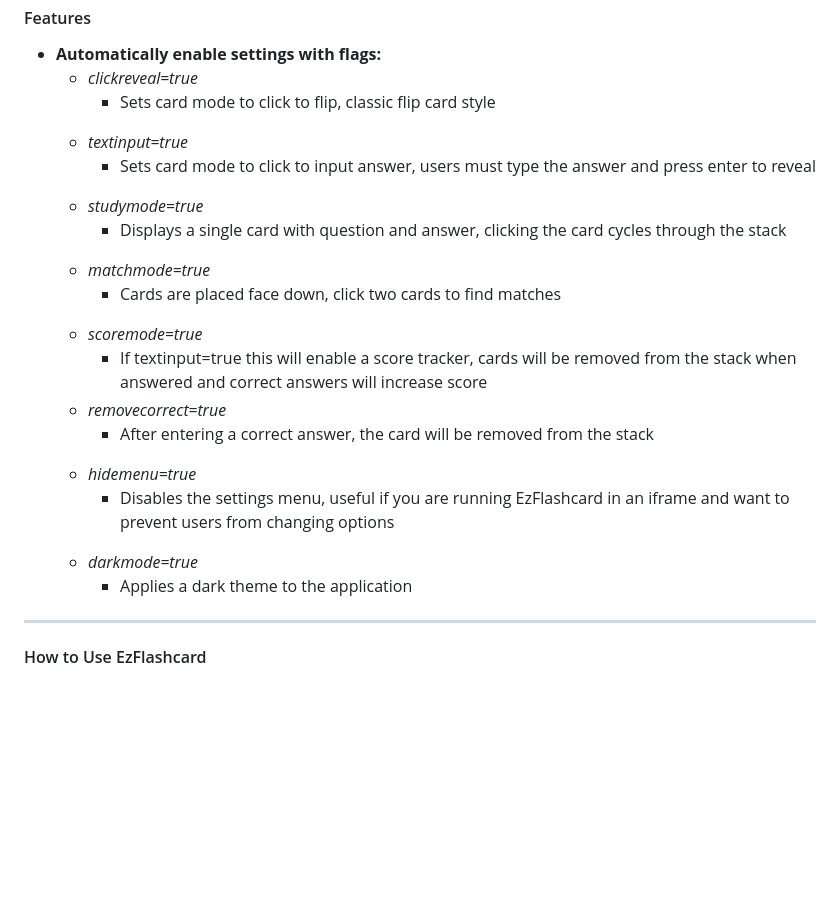
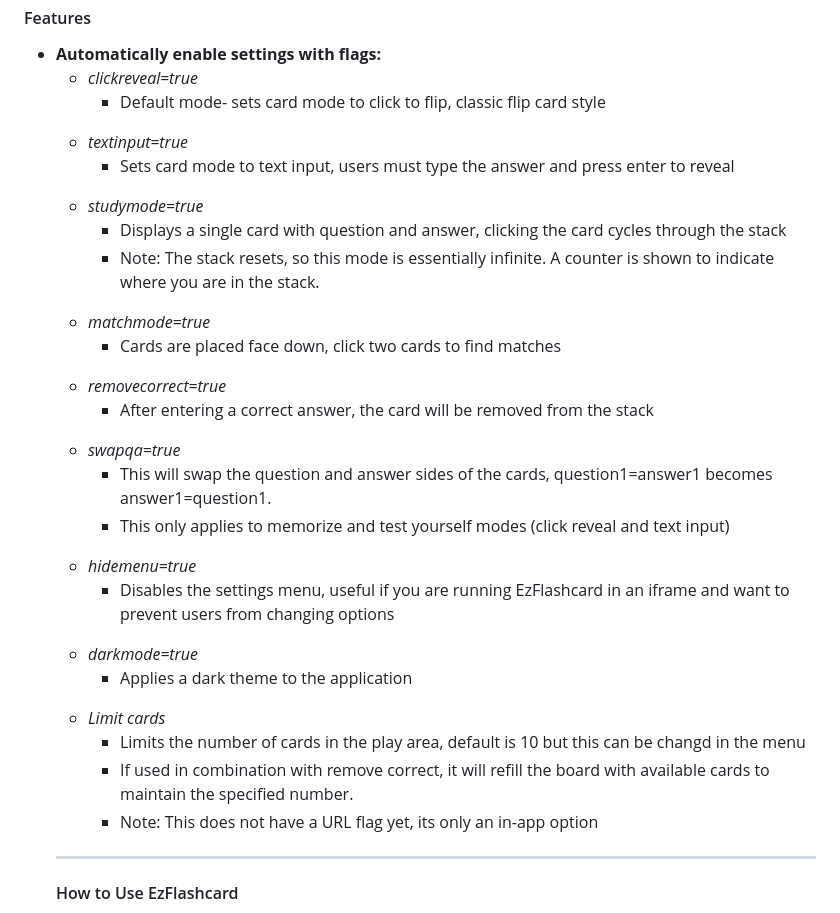
Before and after one commit to SpiggieCode/ezflashcard, a Markdown page: README.md, the part around the change. Rendered like a GitHub page; blank space fills up the shorter version.

```diff
--- a/README.md
+++ b/README.md
@@ -21,28 +21,30 @@
   <ul>
     <li><i>clickreveal=true</i></li>
     <ul>
-      <li>Sets card mode to click to flip, classic flip card style</li>
+      <li>Default mode- sets card mode to click to flip, classic flip card style</li>
     </ul>
     <li><i>textinput=true</i></li>
     <ul>
-      <li>Sets card mode to click to input answer, users must type the answer and press enter to reveal</li>
+      <li>Sets card mode to text input, users must type the answer and press enter to reveal</li>
     </ul>
     <li><i>studymode=true</i></li>
     <ul>
       <li>Displays a single card with question and answer, clicking the card cycles through the stack</li>
+      <li>Note: The stack resets, so this mode is essentially infinite. A counter is shown to indicate where you are in the stack.</li>
     </ul>
     <li><i>matchmode=true</i></li>
     <ul>
       <li>Cards are placed face down, click two cards to find matches</li>
     </ul>
-    <li><i>scoremode=true</i>
-    <ul>
-        <li>If textinput=true this will enable a score tracker, cards will be removed from the stack when answered and correct answers will increase score</li>
-    </ul>
     </li>
     <li><i>removecorrect=true</i></li>
     <ul>
       <li>After entering a correct answer, the card will be removed from the stack</li>
+    </ul>
+    <li><i>swapqa=true</i></li>
+    <ul>
+      <li>This will swap the question and answer sides of the cards, question1=answer1 becomes answer1=question1.</li>
+      <li>This only applies to memorize and test yourself modes (click reveal and text input)</li>
     </ul>
     <li><i>hidemenu=true</i></li>
     <ul>
@@ -52,6 +54,11 @@
     <ul>
         <li>Applies a dark theme to the application</li>
     </ul>
+    <li><i>Limit cards</i></li>
+    <ul>
+      <li>Limits the number of cards in the play area, default is 10 but this can be changd in the menu</li>
+      <li>If used in combination with remove correct, it will refill the board with available cards to maintain the specified number.</li>
+      <li>Note: This does not have a URL flag yet, its only an in-app option</li>
   </ul>
 </ul>
 
```
